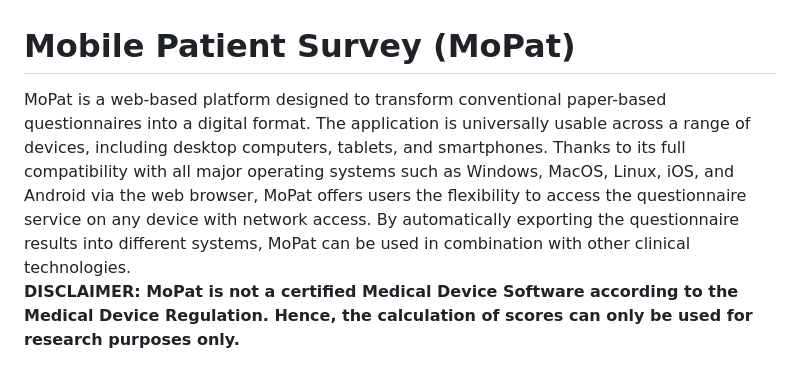
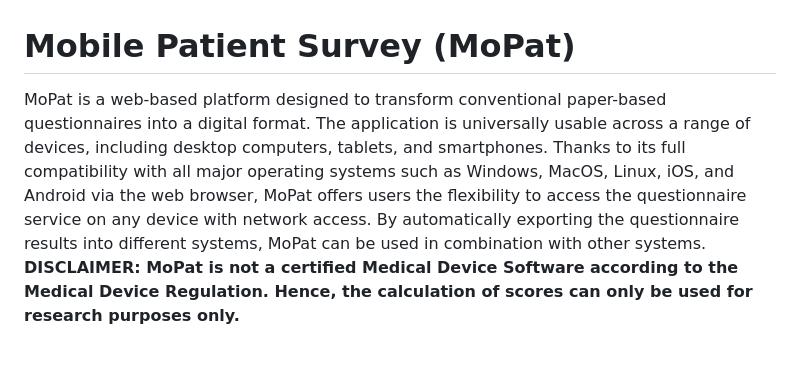
Before and after one commit to imi-ms/MoPat, a Markdown page: README.md, the part around the change. Drawn GitHub-style.

```diff
--- a/README.md
+++ b/README.md
@@ -1,5 +1,5 @@
 # Mobile Patient Survey (MoPat)
-MoPat is a web-based platform designed to transform conventional paper-based questionnaires into a digital format. The application is universally usable across a range of devices, including desktop computers, tablets, and smartphones. Thanks to its full compatibility with all major operating systems such as Windows, MacOS, Linux, iOS, and Android via the web browser, MoPat offers users the flexibility to access the questionnaire service on any device with network access. By automatically exporting the questionnaire results into different systems, MoPat can be used in combination with other clinical technologies. <br />
+MoPat is a web-based platform designed to transform conventional paper-based questionnaires into a digital format. The application is universally usable across a range of devices, including desktop computers, tablets, and smartphones. Thanks to its full compatibility with all major operating systems such as Windows, MacOS, Linux, iOS, and Android via the web browser, MoPat offers users the flexibility to access the questionnaire service on any device with network access. By automatically exporting the questionnaire results into different systems, MoPat can be used in combination with other systems. <br />
 **DISCLAIMER: MoPat is not a certified Medical Device Software according to the Medical Device Regulation. Hence, the calculation of scores can only be used for research purposes only.**
 
 Currently MoPat supports the automatic export with the following data formats:
```
